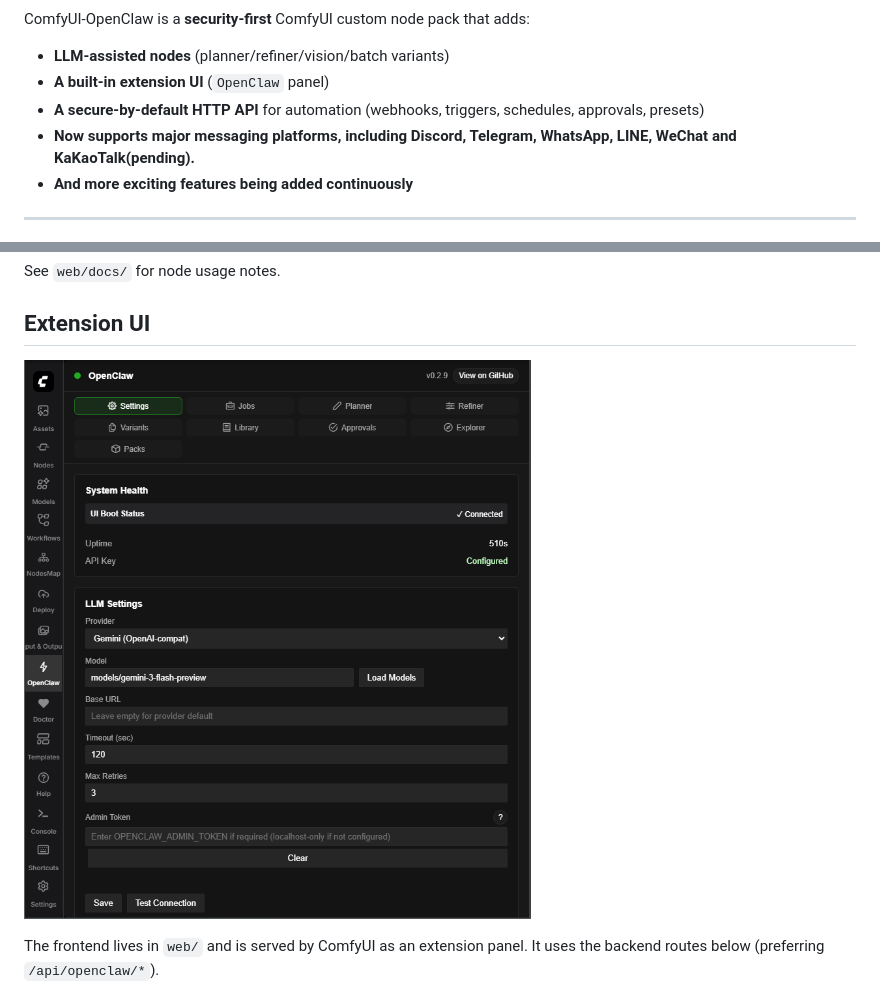
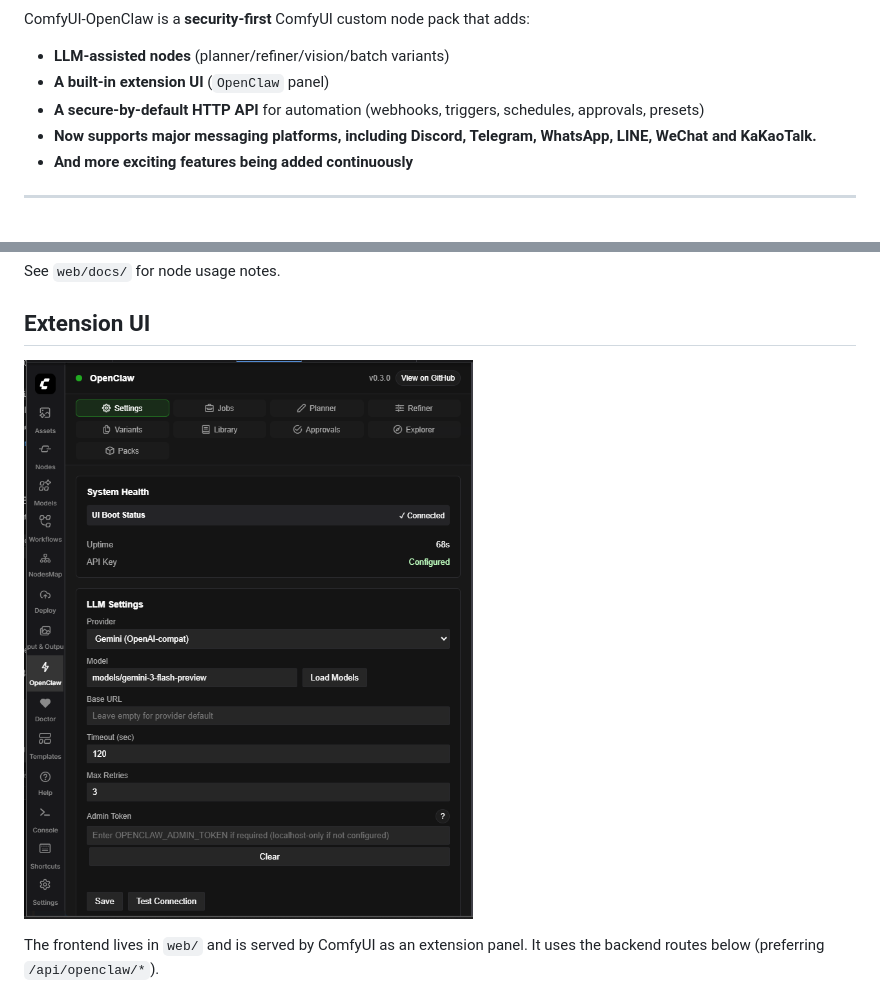
Before and after one commit to le-si/ComfyUI-OpenClaw, a Markdown page: README.md, 2 parts joined by grey strips. Rendered like a GitHub page; pictures changed too: assets/sidebar.png.

Commit message:
feat(connector): complete with Kakao output hardening, WeChat AES parity, and sidecar worker endpoint E2E alignment

```diff
--- a/README.md
+++ b/README.md
@@ -7,7 +7,7 @@ ComfyUI-OpenClaw is a **security-first** ComfyUI custom node pack that adds:
 - **LLM-assisted nodes** (planner/refiner/vision/batch variants)
 - **A built-in extension UI** (`OpenClaw` panel)
 - **A secure-by-default HTTP API** for automation (webhooks, triggers, schedules, approvals, presets)
-- **Now supports major messaging platforms, including Discord, Telegram, WhatsApp, LINE, WeChat and KaKaoTalk(pending).**
+- **Now supports major messaging platforms, including Discord, Telegram, WhatsApp, LINE, WeChat and KaKaoTalk.**
 - **And more exciting features being added continuously**
 
 ---
```
Also changed, not shown: 13 other files.
